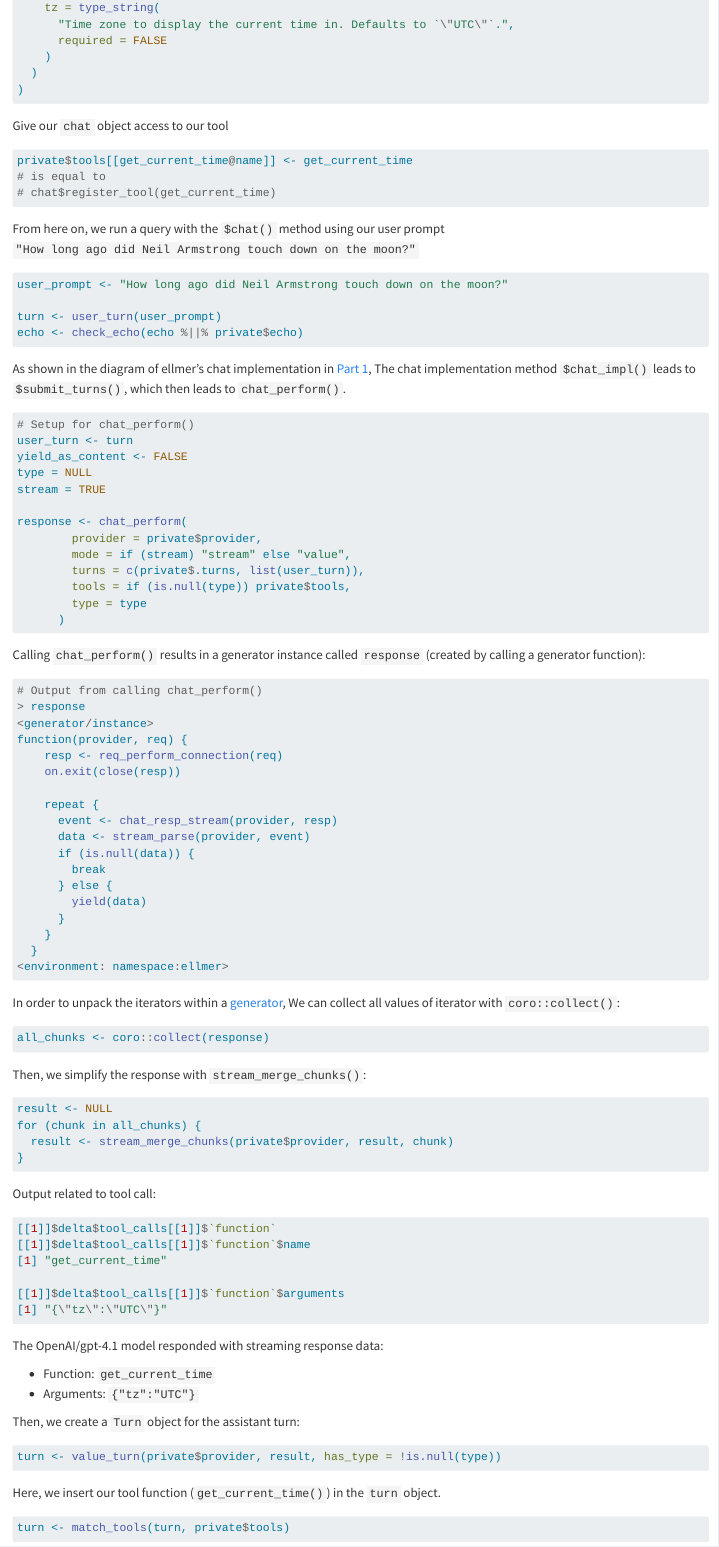
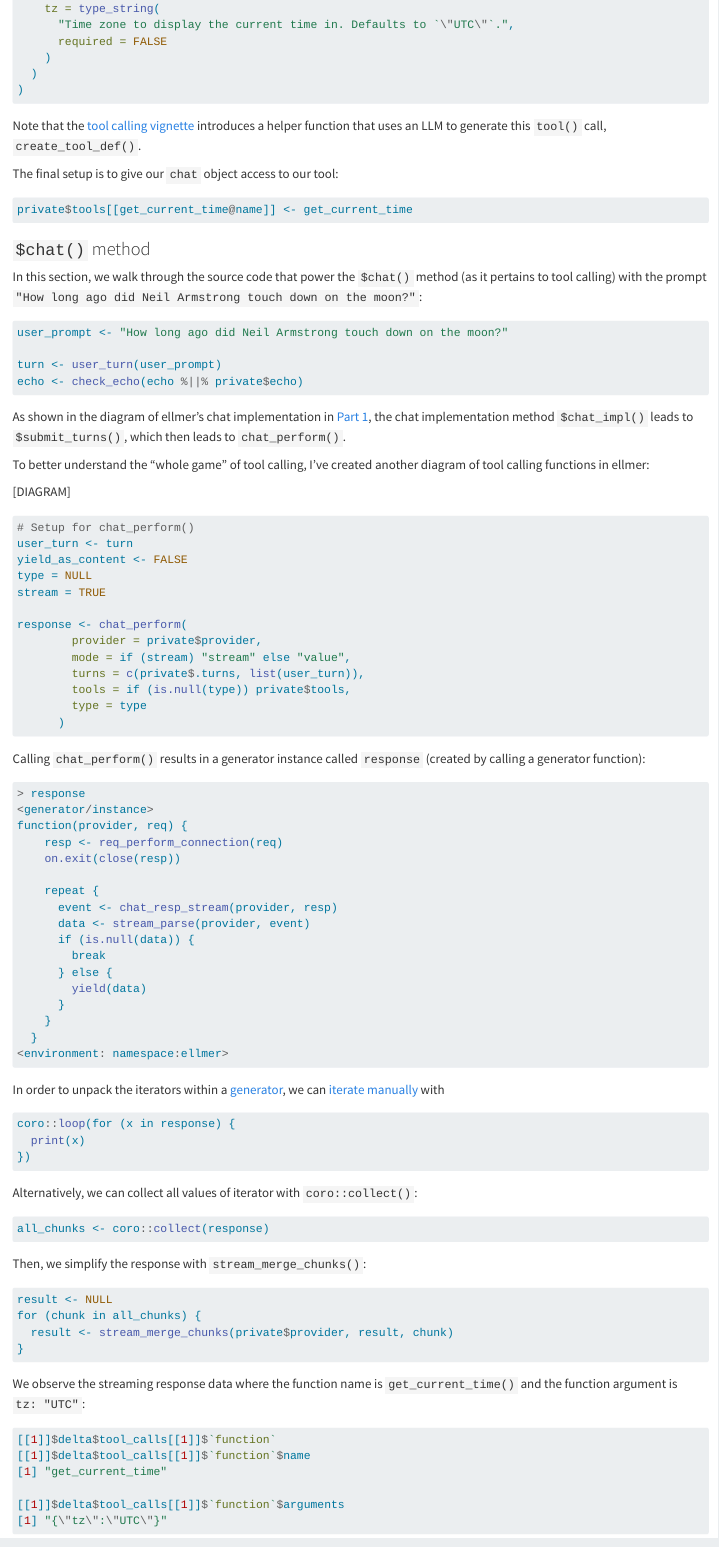
Before and after one commit to howardbaik/insidethetv-quarto, a Quarto document (posts/deep-dive-into-ellmer-part2/index.qmd): the page in a window 1100 px wide, from 2510 px down before the commit and from 2610 px down after it, so that both start at the same text. Rendered offline with R 4.5, knitr and Pandoc in place of Quarto, with nearby package versions; long lines of code are wrapped.

Commit message:
WIP: 95%

````diff
--- a/posts/deep-dive-into-ellmer-part2/index.qmd
+++ b/posts/deep-dive-into-ellmer-part2/index.qmd
@@ -95,15 +96,16 @@ get_current_time <- tool(
 )
 ```
 
+Note that the [tool calling vignette](https://ellmer.tidyverse.org/articles/tool-calling.html#defining-a-tool-function) introduces a helper function that uses an LLM to generate this `tool()` call, `create_tool_def()`.
 
-Give our `chat` object access to our tool
+The final setup is to give our `chat` object access to our tool:
 ```{r}
 private$tools[[get_current_time@name]] <- get_current_time
-# is equal to
-# chat$register_tool(get_current_time)
 ```
 
-From here on, we run a query with the `$chat()` method using our user prompt `"How long ago did Neil Armstrong touch down on the moon?"`
+### `$chat()` method
+
+In this section, we walk through the source code that power the `$chat()` method (as it pertains to tool calling) with the prompt `"How long ago did Neil Armstrong touch down on the moon?"`:
 ```{r}
 user_prompt <- "How long ago did Neil Armstrong touch down on the moon?"
 
@@ -111,8 +113,12 @@ turn <- user_turn(user_prompt)
 echo <- check_echo(echo %||% private$echo)
 ```
 
-As shown in the diagram of ellmer's chat implementation in [Part 1](https://www.howardbaik.com/posts/deep-dive-into-ellmer-part1/#chat-implementation), The chat implementation method `$chat_impl()` leads to `$submit_turns()`,
-which then leads to `chat_perform()`.
+As shown in the diagram of ellmer's chat implementation in [Part 1](https://www.howardbaik.com/posts/deep-dive-into-ellmer-part1/#chat-implementation), the chat implementation method `$chat_impl()` leads to `$submit_turns()`, which then leads to `chat_perform()`.
+
+To better understand the "whole game" of tool calling, I've created another diagram of tool calling functions in ellmer:
+
+[DIAGRAM]
+
 
 ```{r}
 # Setup for chat_perform()
@@ -132,7 +138,6 @@ response <- chat_perform(
 
 Calling `chat_perform()` results in a generator instance called `response` (created by calling a generator function):
 ```r
-# Output from calling chat_perform()
 > response
 <generator/instance>
 function(provider, req) {
@@ -151,8 +156,14 @@ function(provider, req) {
   }
 <environment: namespace:ellmer>
 ```
-In order to unpack the iterators within a [generator](https://coro.r-lib.org/articles/generator.html#generators),
-We can collect all values of iterator with `coro::collect()`:
+In order to unpack the iterators within a [generator](https://coro.r-lib.org/articles/generator.html#generators), we can [iterate manually](https://coro.r-lib.org/articles/generator.html#iterating) with
+```{r}
+coro::loop(for (x in response) {
+  print(x)
+})
+```
+
+Alternatively, we can collect all values of iterator with `coro::collect()`:
 
 ```{r}
 all_chunks <- coro::collect(response)
@@ -166,7 +177,7 @@ for (chunk in all_chunks) {
 }
 ```
 
-Output related to tool call:
+We observe the streaming response data where the function name is `get_current_time()` and the function argument is `tz: "UTC"`:
 
 ```r
 [[1]]$delta$tool_calls[[1]]$`function`
@@ -177,19 +188,13 @@ Output related to tool call:
 [1] "{\"tz\":\"UTC\"}"
 ```
 
-The OpenAI/gpt-4.1 model responded with streaming response data:
-
-- Function: `get_current_time`
-- Arguments: `{"tz":"UTC"}`
-
-
 Then, we create a `Turn` object for the assistant turn:
 
 ```{r}
 turn <- value_turn(private$provider, result, has_type = !is.null(type))
 ```
 
-Here, we insert our tool function (`get_current_time()`) in the `turn` object.
+And we insert our tool function (`get_current_time()`) in the `turn` object.
 ```{r}
 turn <- match_tools(turn, private$tools)
 ```
````
Also changed, not shown: posts/deep-dive-into-ellmer-part2/index.qmd (26 more changed lines), 4 other files.
